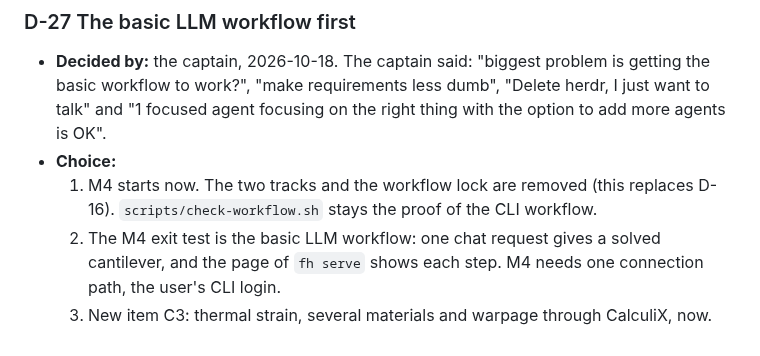
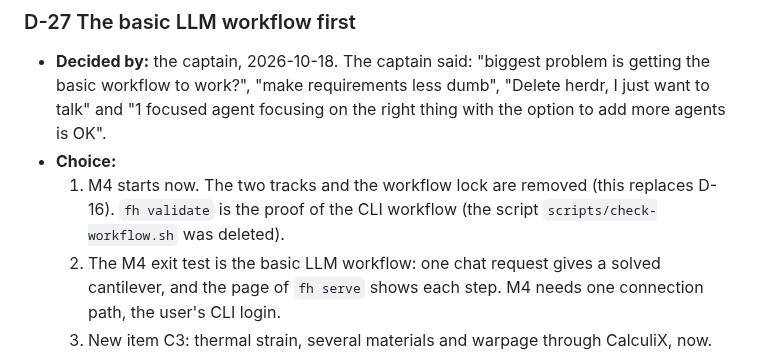
Before and after one commit to yujieteo/femahoy, a Markdown page: DESIGN.md, the part around the change. Rendered like a GitHub page.

Commit message:
no-mistakes(document): Fix stale check-workflow.sh proof reference in DESIGN.md

```diff
--- a/DESIGN.md
+++ b/DESIGN.md
@@ -478,7 +478,7 @@ Each entry has an ID, the choice, the reason, the rejected options, and what wou
 ### D-27 The basic LLM workflow first
 - **Decided by:** the captain, 2026-10-18. The captain said: "biggest problem is getting the basic workflow to work?", "make requirements less dumb", "Delete herdr, I just want to talk" and "1 focused agent focusing on the right thing with the option to add more agents is OK".
 - **Choice:**
-  1. M4 starts now. The two tracks and the workflow lock are removed (this replaces D-16). `scripts/check-workflow.sh` stays the proof of the CLI workflow.
+  1. M4 starts now. The two tracks and the workflow lock are removed (this replaces D-16). `fh validate` is the proof of the CLI workflow (the script `scripts/check-workflow.sh` was deleted).
   2. The M4 exit test is the basic LLM workflow: one chat request gives a solved cantilever, and the page of `fh serve` shows each step. M4 needs one connection path, the user's CLI login.
   3. New item C3: thermal strain, several materials and warpage through CalculiX, now.
   4. New item B1 replaces E2: benchmark records measure the workflow, from the request to the results. D-30 removed B1.
```
